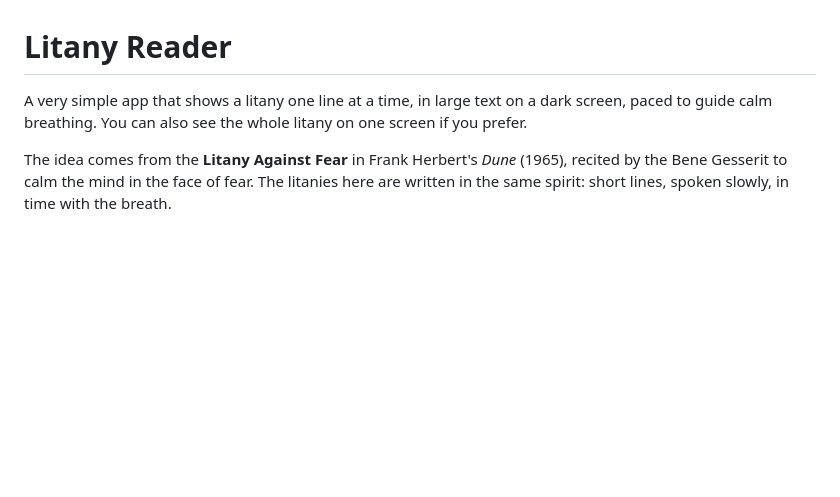
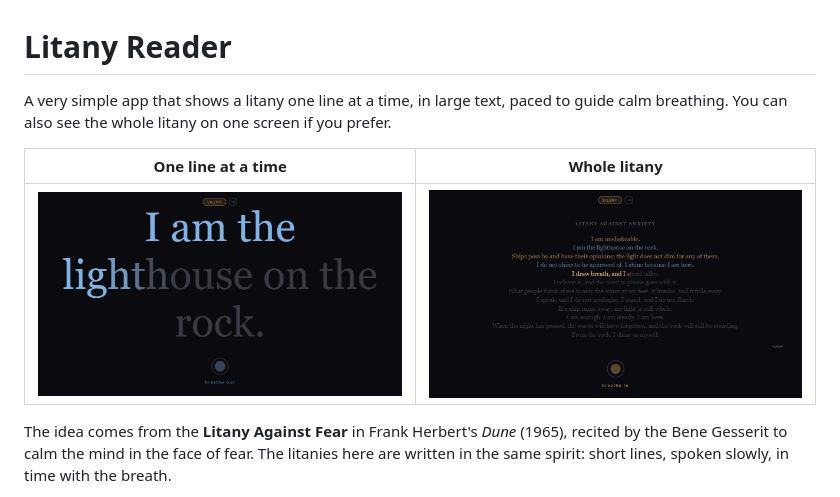
Before and after one commit to piyook/Litany-Reader, a Markdown page: README.md, the part around one of its changes. GitHub-like rendering; pictures changed too: docs/single-line.png (added), docs/whole-litany.png (added); blank space fills up the shorter version.

Commit message:
README: screenshots, views, long lines and files
Co-Authored-By: Claude Opus 5.5 <noreply@anthropic.com>

```diff
--- a/README.md
+++ b/README.md
@@ -1,6 +1,10 @@
 # Litany Reader
 
-A very simple app that shows a litany one line at a time, in large text on a dark screen, paced to guide calm breathing. You can also see the whole litany on one screen if you prefer.
+A very simple app that shows a litany one line at a time, in large text, paced to guide calm breathing. You can also see the whole litany on one screen if you prefer.
+
+| One line at a time | Whole litany |
+|---|---|
+| ![One line at a time: the line fills in blue on the out-breath](docs/single-line.png) | ![Whole litany: lines already read keep their breath colour, the current line fills in amber](docs/whole-litany.png) |
 
 The idea comes from the **Litany Against Fear** in Frank Herbert's *Dune* (1965), recited by the Bene Gesserit to calm the mind in the face of fear. The litanies here are written in the same spirit: short lines, spoken slowly, in time with the breath.
 
```
Also changed, not shown: other parts of README.md (+40 -8 lines), 1 other file.
